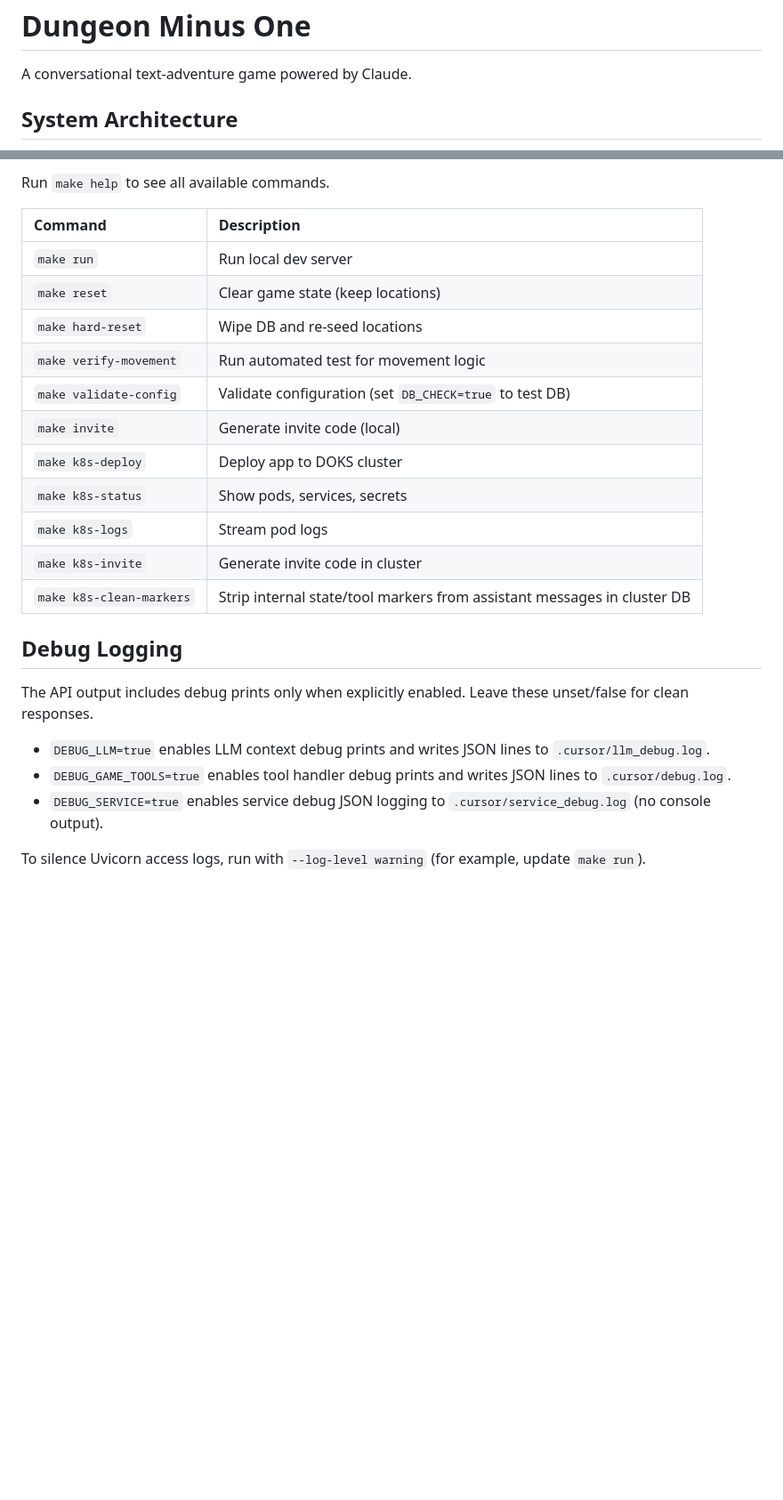
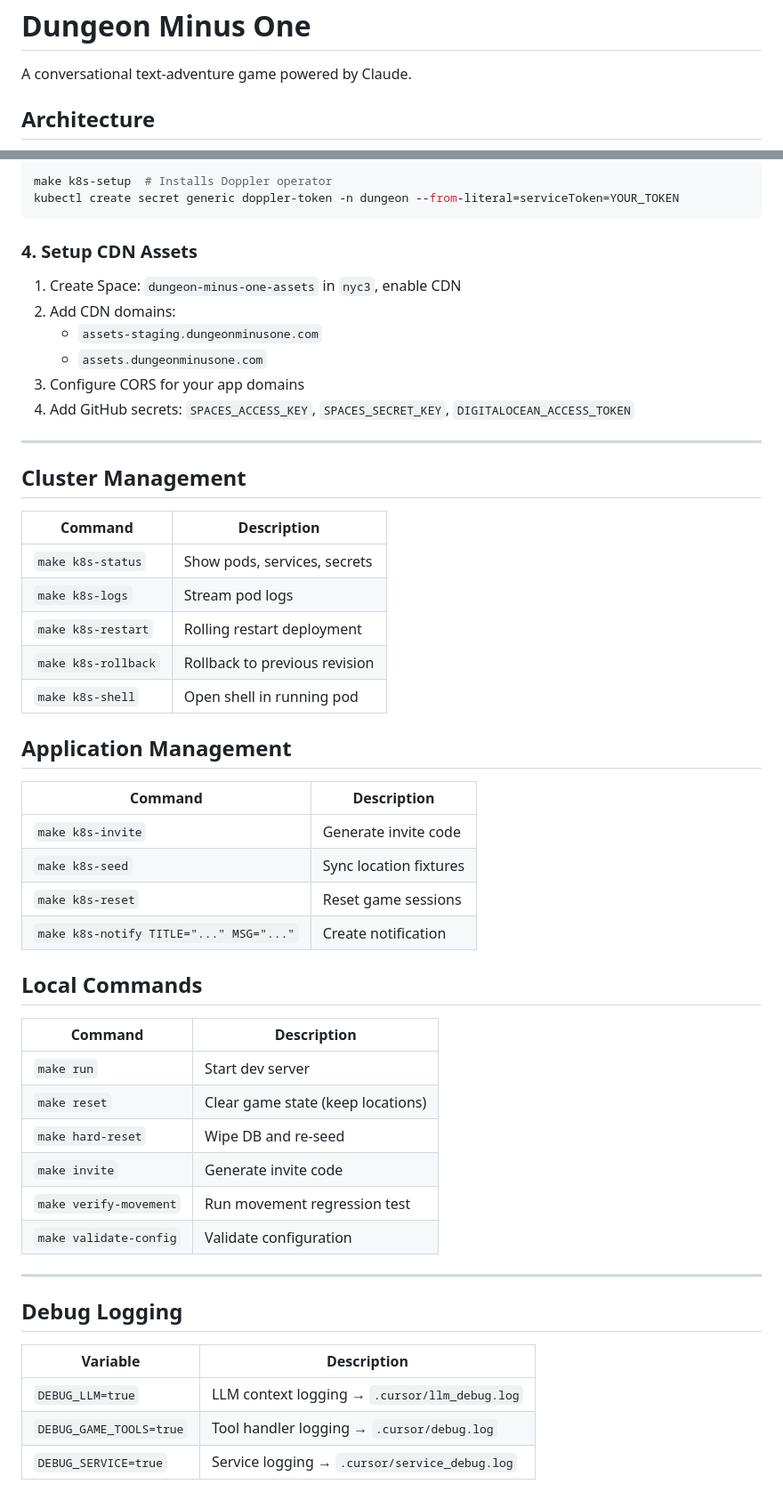
Before and after one commit to johnwesley/dungeon_minus_one, a Markdown page: README.md, 2 parts joined by grey strips. Shown at 89% size. Drawn GitHub-style; blank space fills up the shorter version.

````diff
--- a/README.md
+++ b/README.md
@@ -2,5 +2,5 @@
 
 A conversational text-adventure game powered by Claude.
 
-## System Architecture
+## Architecture
 
@@ -106,26 +102,56 @@ make k8s-deploy TAG=v0.6.2
 
-Run `make help` to see all available commands.
+```bash
+make k8s-setup  # Installs Doppler operator
+kubectl create secret generic doppler-token -n dungeon --from-literal=serviceToken=YOUR_TOKEN
+```
+
+### 4. Setup CDN Assets
+
+1. Create Space: `dungeon-minus-one-assets` in `nyc3`, enable CDN
+2. Add CDN domains:
+   - `assets-staging.dungeonminusone.com`
+   - `assets.dungeonminusone.com`
+3. Configure CORS for your app domains
+4. Add GitHub secrets: `SPACES_ACCESS_KEY`, `SPACES_SECRET_KEY`, `DIGITALOCEAN_ACCESS_TOKEN`
+
+---
+
+## Cluster Management
 
 | Command | Description |
-| :--- | :--- |
-| `make run` | Run local dev server |
-| `make reset` | Clear game state (keep locations) |
-| `make hard-reset` | Wipe DB and re-seed locations |
-| `make verify-movement` | Run automated test for movement logic |
-| `make validate-config` | Validate configuration (set `DB_CHECK=true` to test DB) |
-| `make invite` | Generate invite code (local) |
-| `make k8s-deploy` | Deploy app to DOKS cluster |
+|---------|-------------|
 | `make k8s-status` | Show pods, services, secrets |
 | `make k8s-logs` | Stream pod logs |
-| `make k8s-invite` | Generate invite code in cluster |
-| `make k8s-clean-markers` | Strip internal state/tool markers from assistant messages in cluster DB |
+| `make k8s-restart` | Rolling restart deployment |
+| `make k8s-rollback` | Rollback to previous revision |
+| `make k8s-shell` | Open shell in running pod |
+
+## Application Management
+
+| Command | Description |
+|---------|-------------|
+| `make k8s-invite` | Generate invite code |
+| `make k8s-seed` | Sync location fixtures |
+| `make k8s-reset` | Reset game sessions |
+| `make k8s-notify TITLE="..." MSG="..."` | Create notification |
+
+## Local Commands
+
+| Command | Description |
+|---------|-------------|
+| `make run` | Start dev server |
+| `make reset` | Clear game state (keep locations) |
+| `make hard-reset` | Wipe DB and re-seed |
+| `make invite` | Generate invite code |
+| `make verify-movement` | Run movement regression test |
+| `make validate-config` | Validate configuration |
+
+---
 
 ## Debug Logging
 
-The API output includes debug prints only when explicitly enabled. Leave these unset/false for clean responses.
-
-- `DEBUG_LLM=true` enables LLM context debug prints and writes JSON lines to `.cursor/llm_debug.log`.
-- `DEBUG_GAME_TOOLS=true` enables tool handler debug prints and writes JSON lines to `.cursor/debug.log`.
-- `DEBUG_SERVICE=true` enables service debug JSON logging to `.cursor/service_debug.log` (no console output).
-
-To silence Uvicorn access logs, run with `--log-level warning` (for example, update `make run`).
+| Variable | Description |
+|----------|-------------|
+| `DEBUG_LLM=true` | LLM context logging → `.cursor/llm_debug.log` |
+| `DEBUG_GAME_TOOLS=true` | Tool handler logging → `.cursor/debug.log` |
+| `DEBUG_SERVICE=true` | Service logging → `.cursor/service_debug.log` |
````
Also changed, not shown: other parts of README.md (+71 -75 lines).
